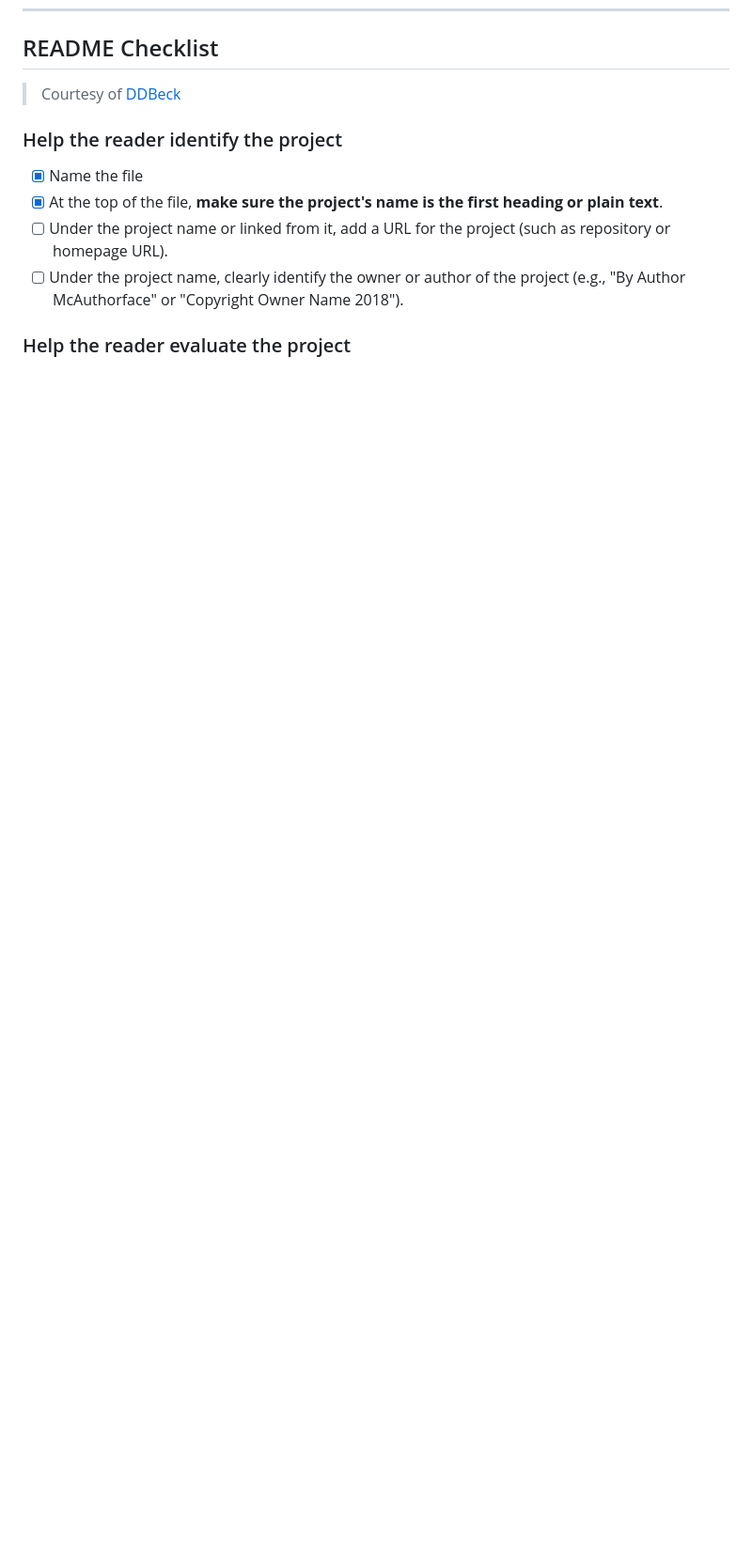
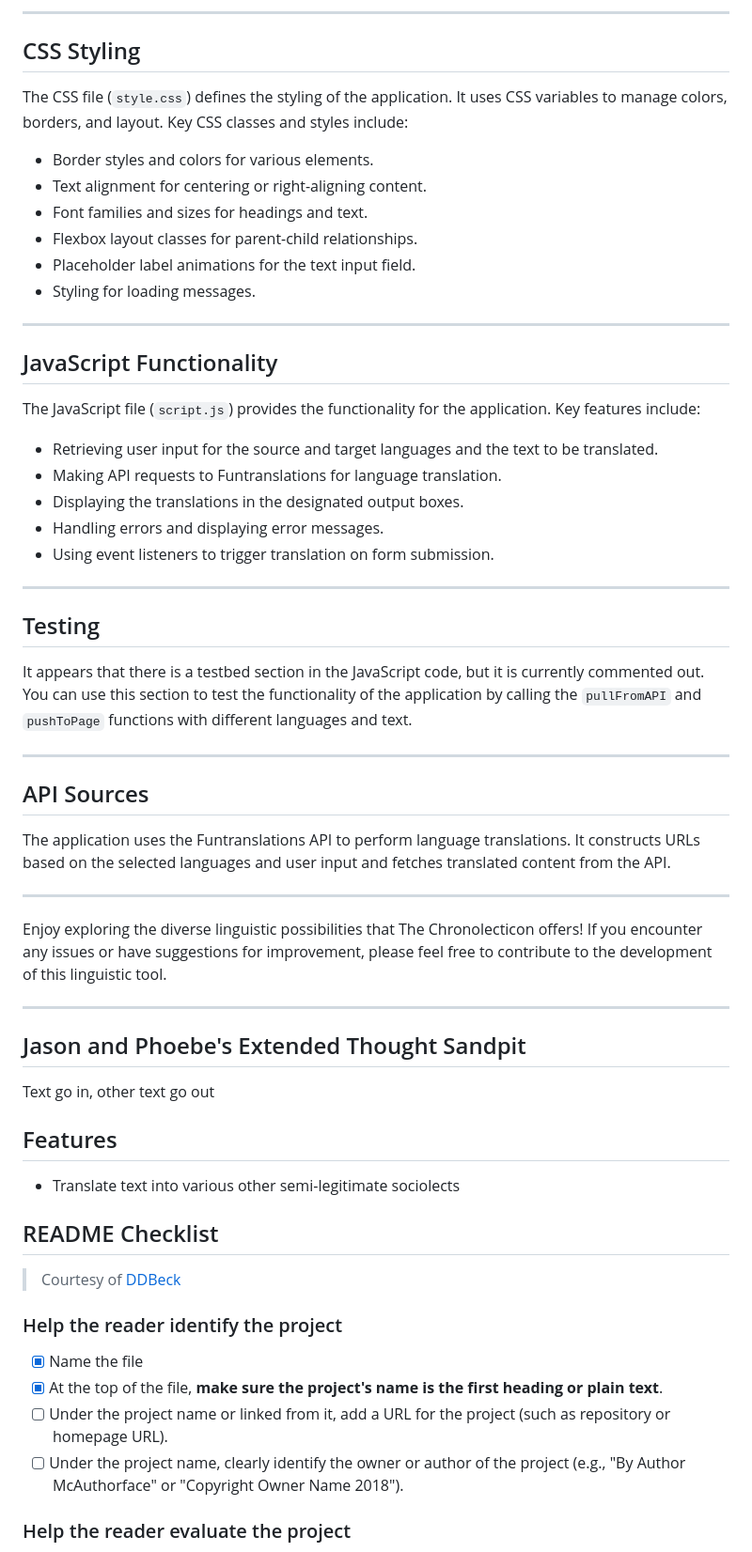
Before and after one commit to FAC29A/seriousTranslationTool, a Markdown page: README.md, the part around the change printed below. Shown: that part at 94% size. Drawn GitHub-style; blank space fills up the shorter version.

```diff
--- a/README.md
+++ b/README.md
@@ -17,3 +65,54 @@ Text go in, other text go out
+---
+
+## CSS Styling
+
+The CSS file (`style.css`) defines the styling of the application. It uses CSS variables to manage colors, borders, and layout. Key CSS classes and styles include:
+
+- Border styles and colors for various elements.
+- Text alignment for centering or right-aligning content.
+- Font families and sizes for headings and text.
+- Flexbox layout classes for parent-child relationships.
+- Placeholder label animations for the text input field.
+- Styling for loading messages.
+
+---
+
+## JavaScript Functionality
+
+The JavaScript file (`script.js`) provides the functionality for the application. Key features include:
+
+- Retrieving user input for the source and target languages and the text to be translated.
+- Making API requests to Funtranslations for language translation.
+- Displaying the translations in the designated output boxes.
+- Handling errors and displaying error messages.
+- Using event listeners to trigger translation on form submission.
+
+---
+
+## Testing
+
+It appears that there is a testbed section in the JavaScript code, but it is currently commented out. You can use this section to test the functionality of the application by calling the `pullFromAPI` and `pushToPage` functions with different languages and text.
+
+---
+
+## API Sources
+
+The application uses the Funtranslations API to perform language translations. It constructs URLs based on the selected languages and user input and fetches translated content from the API.
+
+---
+
+Enjoy exploring the diverse linguistic possibilities that The Chronolecticon offers! If you encounter any issues or have suggestions for improvement, please feel free to contribute to the development of this linguistic tool.
+
+---
+
+## Jason and Phoebe's Extended Thought Sandpit
+
+Text go in, other text go out
+
+## Features
+
+- Translate text into various other semi-legitimate sociolects
+
 
 ## README Checklist
 
```
Also changed, not shown: other parts of README.md (+51 -3 lines).
